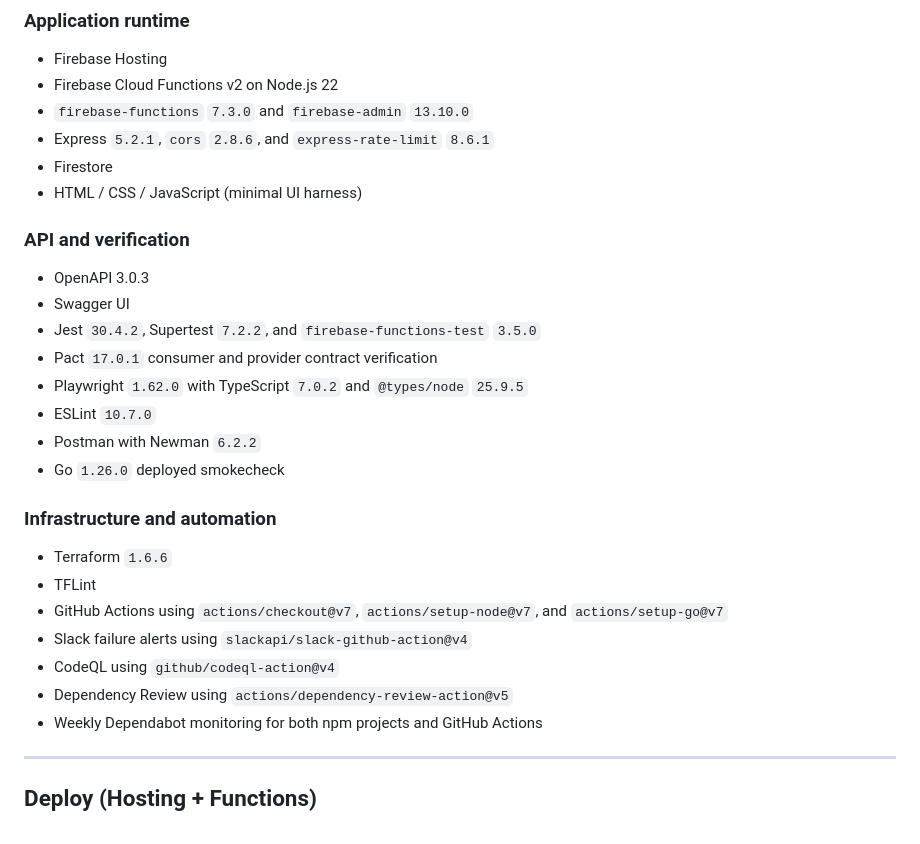
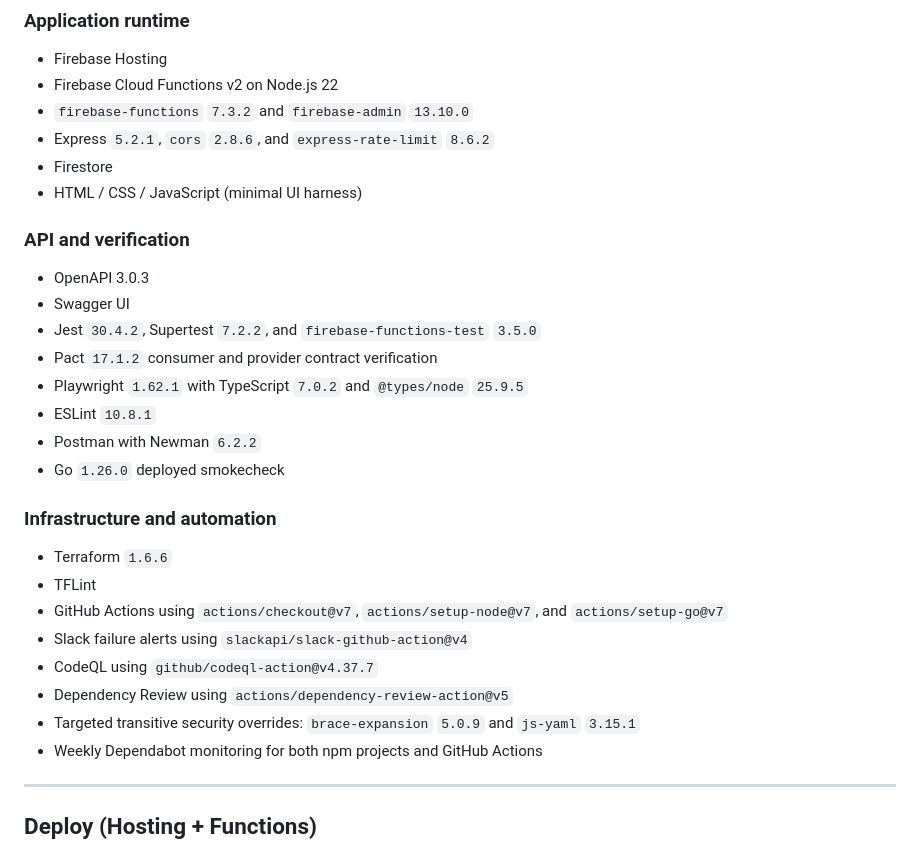
Before and after one commit to sdaly-ie/firebase-serverless-rest-api, a Markdown page: README.md, the part around one of its changes. Drawn GitHub-style.

```diff
--- a/README.md
+++ b/README.md
@@ -429,8 +430,8 @@ Those areas remain outside Terraform in this repo by design.
 
 - Firebase Hosting
 - Firebase Cloud Functions v2 on Node.js 22
-- `firebase-functions` `7.3.0` and `firebase-admin` `13.10.0`
-- Express `5.2.1`, `cors` `2.8.6`, and `express-rate-limit` `8.6.1`
+- `firebase-functions` `7.3.2` and `firebase-admin` `13.10.0`
+- Express `5.2.1`, `cors` `2.8.6`, and `express-rate-limit` `8.6.2`
 - Firestore
 - HTML / CSS / JavaScript (minimal UI harness)
 
@@ -439,9 +440,9 @@ Those areas remain outside Terraform in this repo by design.
 - OpenAPI 3.0.3
 - Swagger UI
 - Jest `30.4.2`, Supertest `7.2.2`, and `firebase-functions-test` `3.5.0`
-- Pact `17.0.1` consumer and provider contract verification
-- Playwright `1.62.0` with TypeScript `7.0.2` and `@types/node` `25.9.5`
-- ESLint `10.7.0`
+- Pact `17.1.2` consumer and provider contract verification
+- Playwright `1.62.1` with TypeScript `7.0.2` and `@types/node` `25.9.5`
+- ESLint `10.8.1`
 - Postman with Newman `6.2.2`
 - Go `1.26.0` deployed smokecheck
 
@@ -451,8 +452,9 @@ Those areas remain outside Terraform in this repo by design.
 - TFLint
 - GitHub Actions using `actions/checkout@v7`, `actions/setup-node@v7`, and `actions/setup-go@v7`
 - Slack failure alerts using `slackapi/slack-github-action@v4`
-- CodeQL using `github/codeql-action@v4`
+- CodeQL using `github/codeql-action@v4.37.7`
 - Dependency Review using `actions/dependency-review-action@v5`
+- Targeted transitive security overrides: `brace-expansion` `5.0.9` and `js-yaml` `3.15.1`
 - Weekly Dependabot monitoring for both npm projects and GitHub Actions
 
 ---
```
Also changed, not shown: other parts of README.md (+56 -55 lines).
